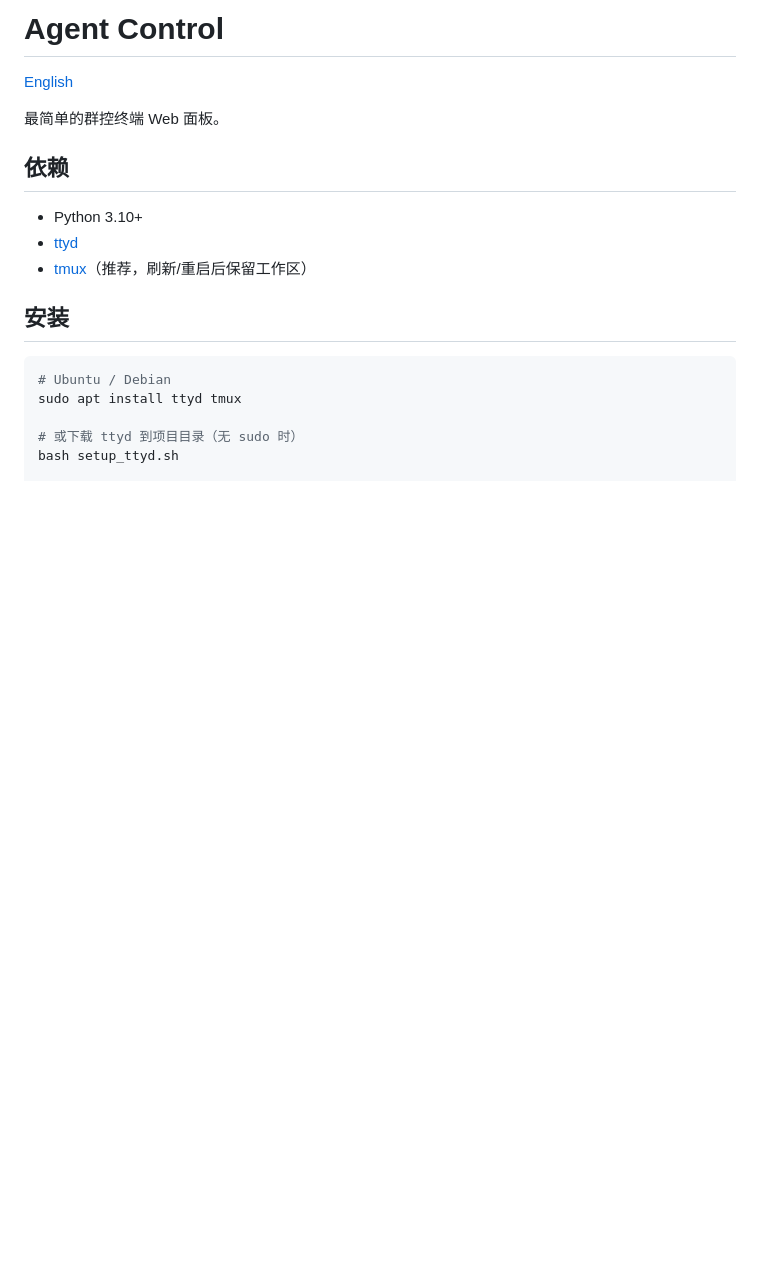
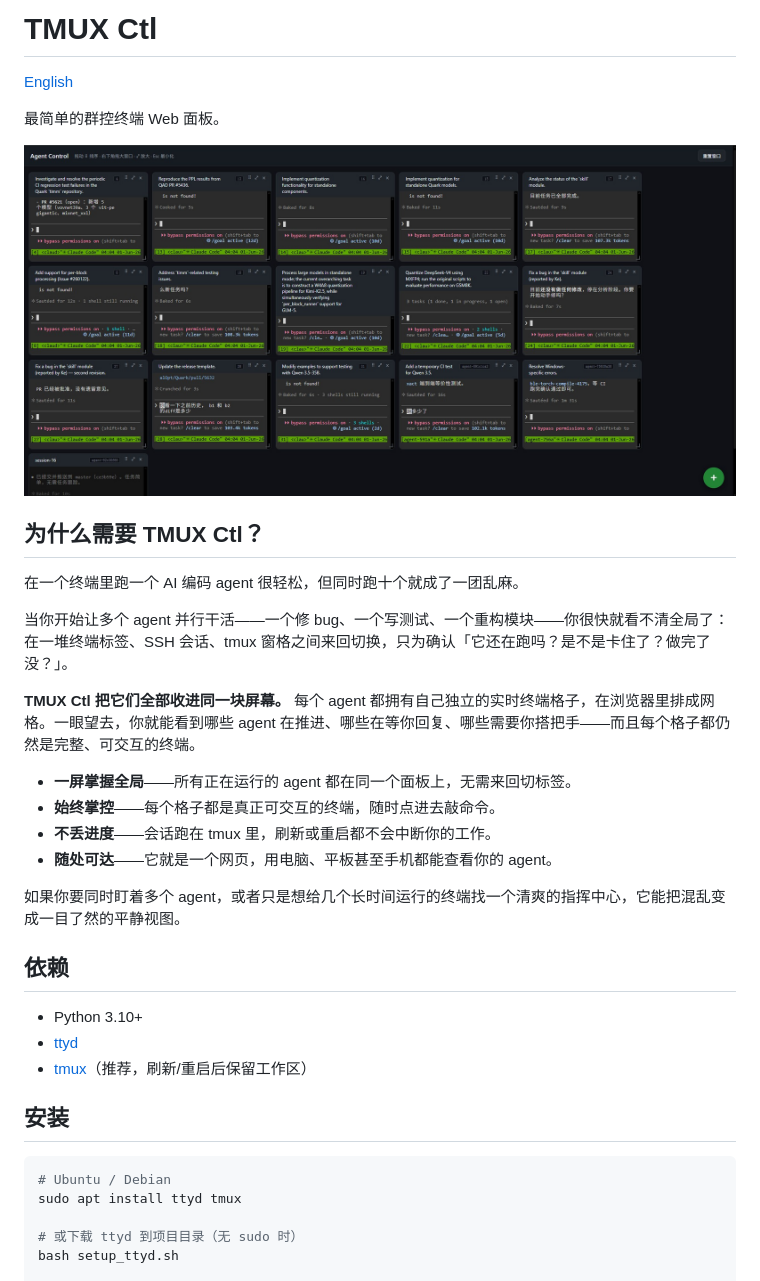
Before and after one commit to yuzho-amd/tmux_ctl, a Markdown page: README.cn.md, the part around the change. Rendered like a GitHub page; pictures changed too: images/image.jpg (added); blank space fills up the shorter version.

```diff
--- a/README.cn.md
+++ b/README.cn.md
@@ -1,8 +1,25 @@
-# Agent Control
+# TMUX Ctl
 
 [English](README.md)
 
 最简单的群控终端 Web 面板。
+
+![TMUX Ctl](images/image.jpg)
+
+## 为什么需要 TMUX Ctl？
+
+在一个终端里跑一个 AI 编码 agent 很轻松，但同时跑十个就成了一团乱麻。
+
+当你开始让多个 agent 并行干活——一个修 bug、一个写测试、一个重构模块——你很快就看不清全局了：在一堆终端标签、SSH 会话、tmux 窗格之间来回切换，只为确认「它还在跑吗？是不是卡住了？做完了没？」。
+
+**TMUX Ctl 把它们全部收进同一块屏幕。** 每个 agent 都拥有自己独立的实时终端格子，在浏览器里排成网格。一眼望去，你就能看到哪些 agent 在推进、哪些在等你回复、哪些需要你搭把手——而且每个格子都仍然是完整、可交互的终端。
+
+- **一屏掌握全局**——所有正在运行的 agent 都在同一个面板上，无需来回切标签。
+- **始终掌控**——每个格子都是真正可交互的终端，随时点进去敲命令。
+- **不丢进度**——会话跑在 tmux 里，刷新或重启都不会中断你的工作。
+- **随处可达**——它就是一个网页，用电脑、平板甚至手机都能查看你的 agent。
+
+如果你要同时盯着多个 agent，或者只是想给几个长时间运行的终端找一个清爽的指挥中心，它能把混乱变成一目了然的平静视图。
 
 ## 依赖
 
```
Also changed, not shown: README.md (+18 -1 lines), 2 other files.
